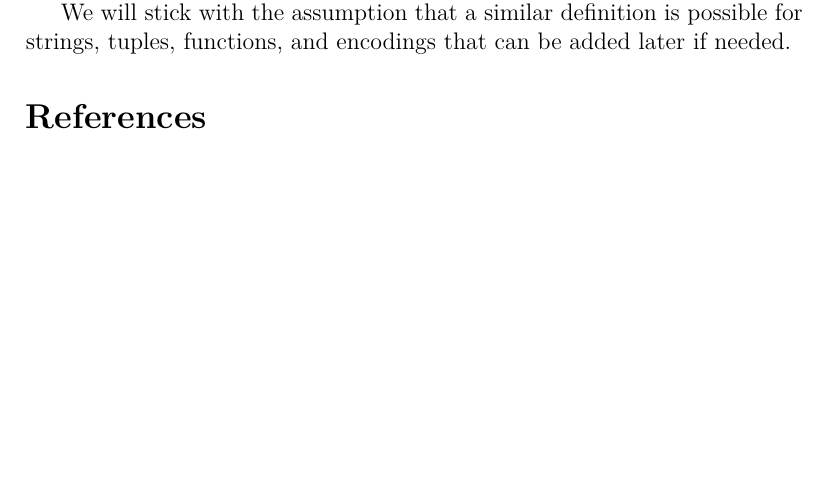
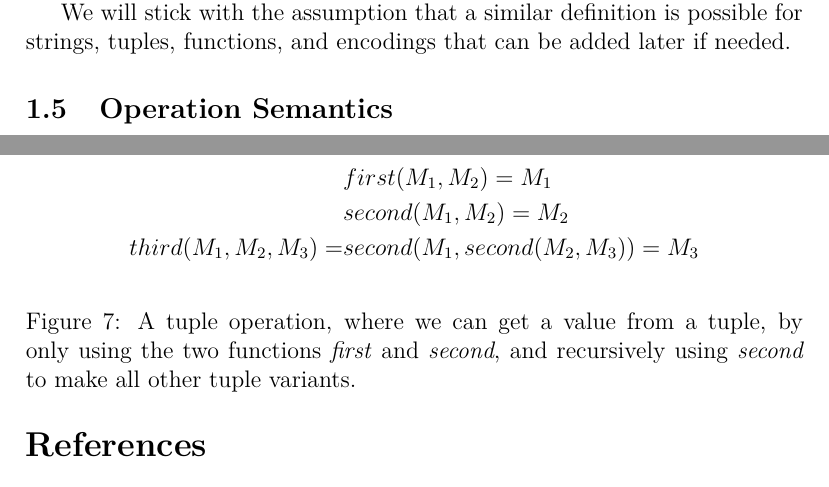
Before and after one commit to pgug/P6-tex, a LaTeX document (Workpapers/Week 13/master.tex, which reads Workpapers/Week 13/operationsemantics.tex): part of page 6 of 6 before the commit and two parts of pages 4 and 5 of 5 after it, the two joined at a grey line, cut so that both start at the same text, the shorter picture padded with empty space. Compiled offline with pdfLaTeX.

Commit message:
Adding operation semantics

```diff
--- /dev/null
+++ b/Workpapers/Week 13/operationsemantics.tex
@@ -0,0 +1,14 @@
+\subsection{Operation Semantics}
+
+\begin{figure}
+\begin{center}
+\begin{align*}
+&first(M_1,M_2)=M_1\\
+&second(M_1,M_2)=M_2\\
+third(M_1,M_2,M_3)=&second(M_1,second(M_2,M_3))=M_3
+\end{align*}
+\end{center}
+\caption{A tuple operation, where we can get a value from a tuple, by only using the two functions \textit{first} and \textit{second}, and recursively using \textit{second} to make all other tuple variants.}
+\end{figure}
+
+\FloatBarrier
```
Also changed, not shown: Workpapers/Week 13/master.tex (+3 -1 lines).
